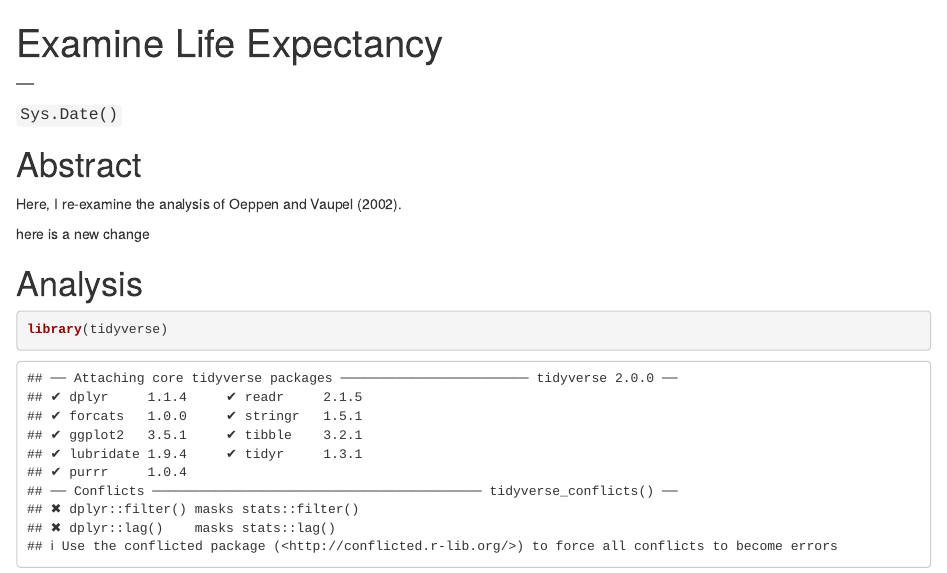
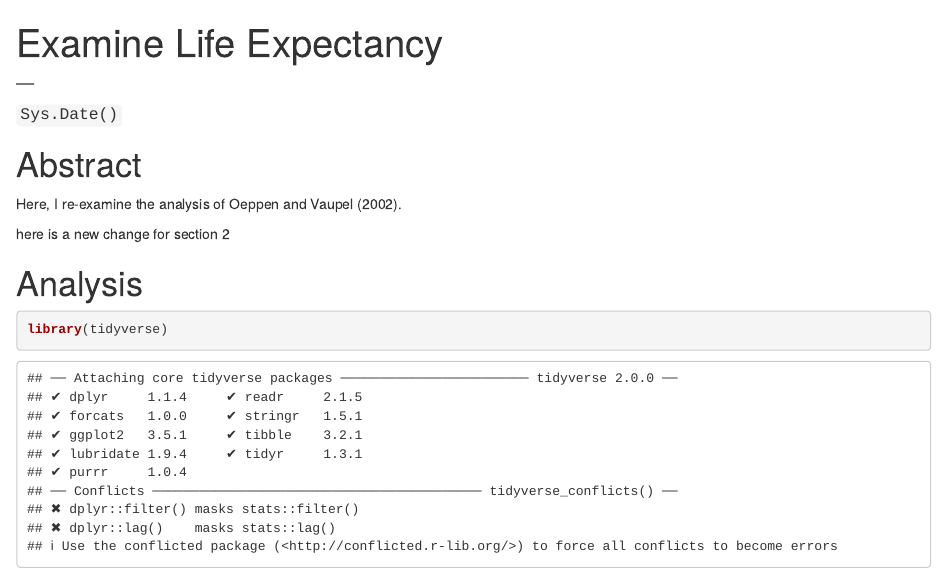
Before and after one commit to 22S-DATA-413-613/life_exp_004, an R Markdown document (life_exp_analysis.Rmd): the page in a window 1100 px wide, from its top. Rendered offline with R 4.5, knitr and Pandoc, with nearby package versions; some code elsewhere in the file could not run offline; the gapminder table comes from the copy in Python's plotly package.

Commit message:
change 2

````diff
--- a/life_exp_analysis.Rmd
+++ b/life_exp_analysis.Rmd
@@ -13,7 +13,7 @@ knitr::opts_chunk$set(echo = TRUE)
 
 Here, I re-examine the analysis of Oeppen and Vaupel (2002).
 
-here is a new change
+here is a new change for section 2
 
 # Analysis
 ```{r}
````
Also changed, not shown: life_exp_analysis.html (added).
